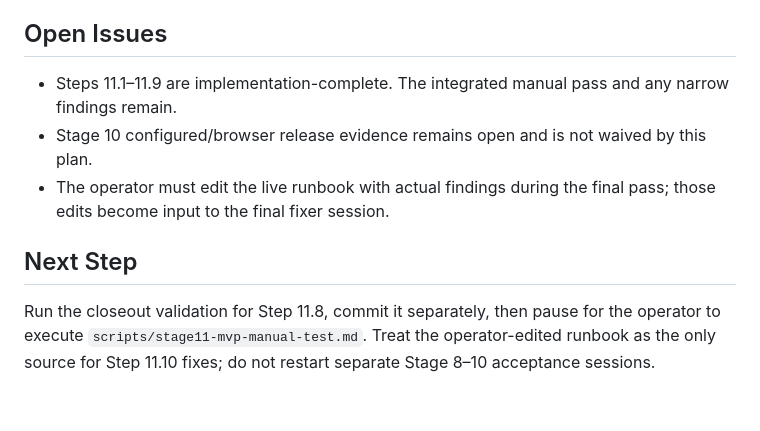
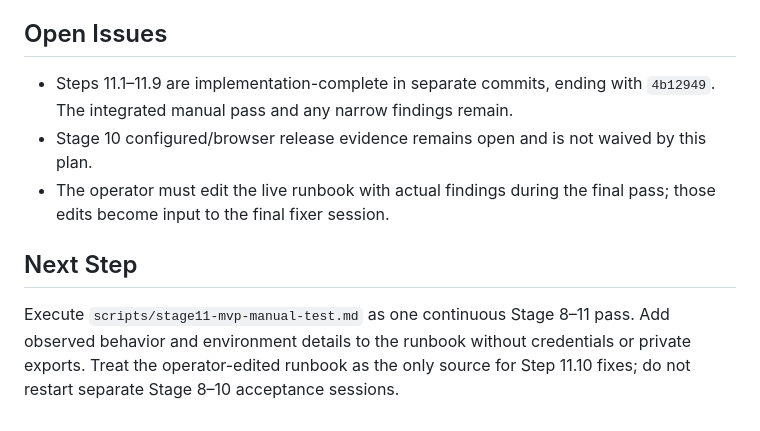
Before and after one commit to Kamrapp/Kamra, a Markdown page: .agents/sessions/2026-07-13-stage-11-architecture-reorganization.md, the part around the change. GitHub-like rendering.

Commit message:
docs: mark Stage 11 manual closure ready

```diff
--- a/.agents/sessions/2026-07-13-stage-11-architecture-reorganization.md
+++ b/.agents/sessions/2026-07-13-stage-11-architecture-reorganization.md
@@ -76,10 +76,13 @@
 
 ## Open Issues
 
-- Steps 11.1–11.9 are implementation-complete. The integrated manual pass and any narrow findings remain.
+- Steps 11.1–11.9 are implementation-complete in separate commits, ending with `4b12949`. The integrated manual pass and any narrow findings remain.
 - Stage 10 configured/browser release evidence remains open and is not waived by this plan.
 - The operator must edit the live runbook with actual findings during the final pass; those edits become input to the final fixer session.
 
 ## Next Step
 
-Run the closeout validation for Step 11.8, commit it separately, then pause for the operator to execute `scripts/stage11-mvp-manual-test.md`. Treat the operator-edited runbook as the only source for Step 11.10 fixes; do not restart separate Stage 8–10 acceptance sessions.
+Execute `scripts/stage11-mvp-manual-test.md` as one continuous Stage 8–11 pass. Add observed
+behavior and environment details to the runbook without credentials or private exports. Treat the
+operator-edited runbook as the only source for Step 11.10 fixes; do not restart separate Stage 8–10
+acceptance sessions.
```
Also changed, not shown: .agents/plans/2026-07-13-stage-11-vertical-slice-locality-plan.md (+3 -1 lines).
